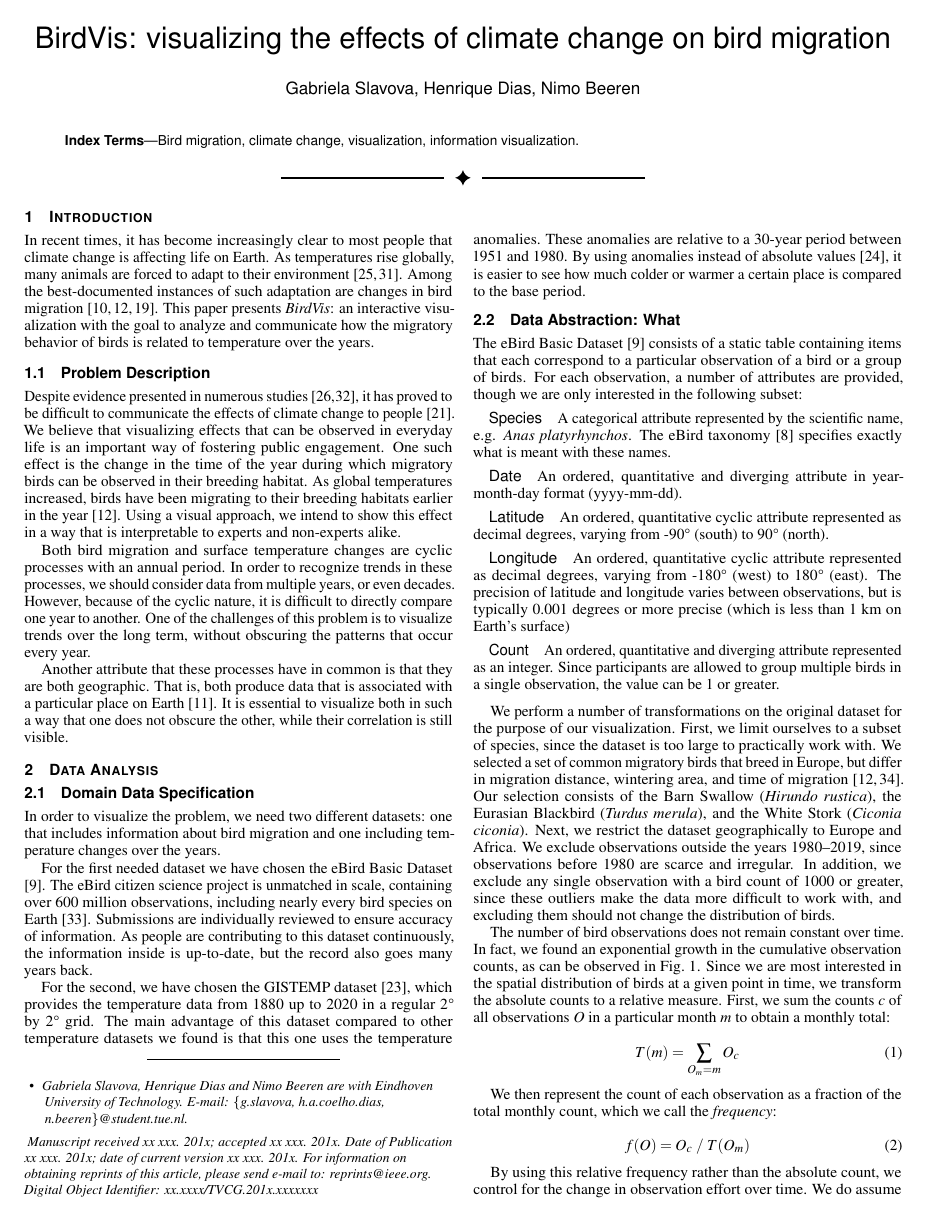
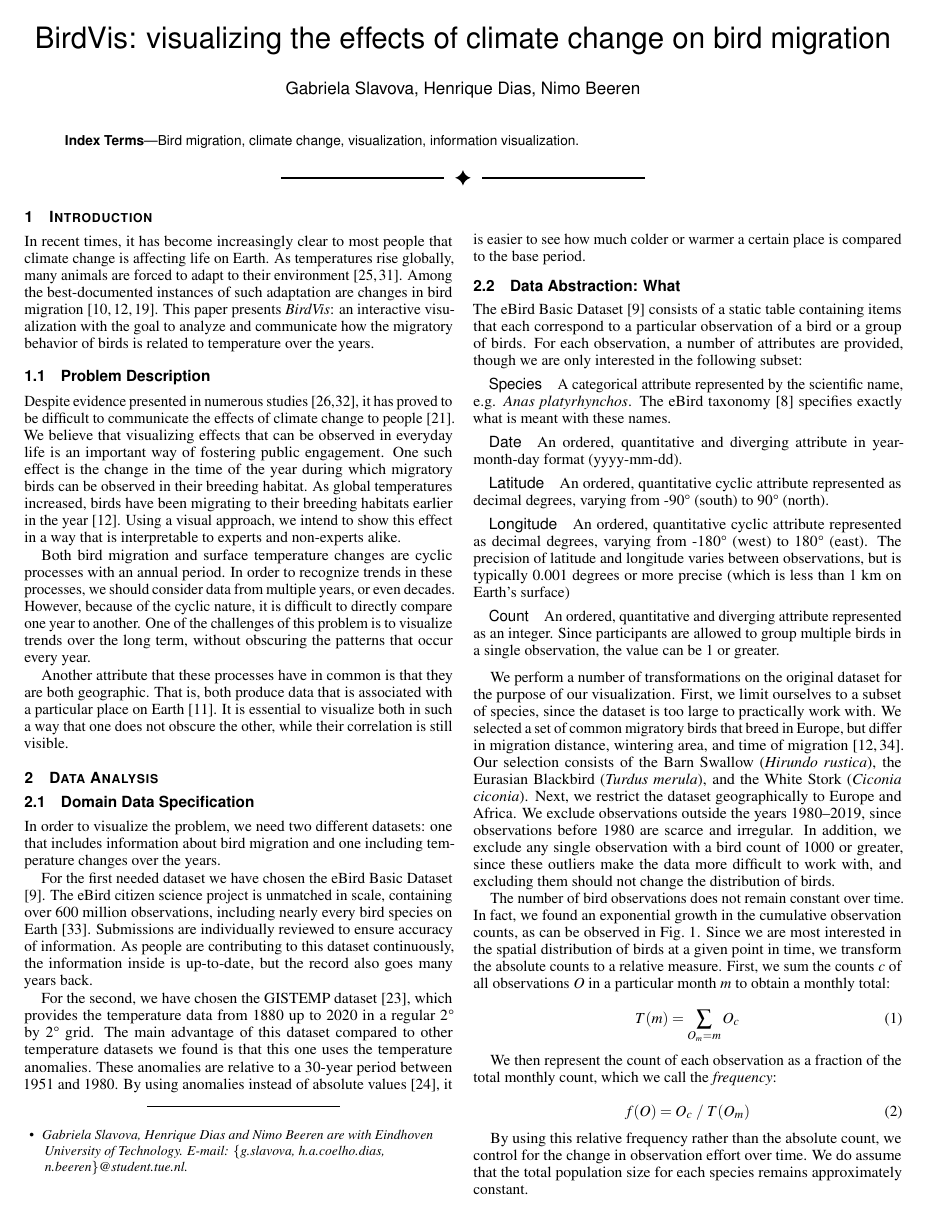
Before and after one commit to nimobeeren/2IMV20, a LaTeX document (InfoVis/docs/main.tex): page 1 of 6. Compiled offline with pdfLaTeX.

Commit message:
disable manuscript note

```diff
--- a/InfoVis/docs/main.tex
+++ b/InfoVis/docs/main.tex
@@ -115,7 +115,7 @@ Technology. E-mail: \{g.slavova, h.a.coelho.dias, n.beeren\}@student.tue.nl.
 %}
 
 %% Uncomment below to disable the manuscript note
-%\renewcommand{\manuscriptnotetxt}{}
+\renewcommand{\manuscriptnotetxt}{}
 
 %% Copyright space is enabled by default as required by guidelines.
 %% It is disabled by the 'review' option or via the following command:
```
